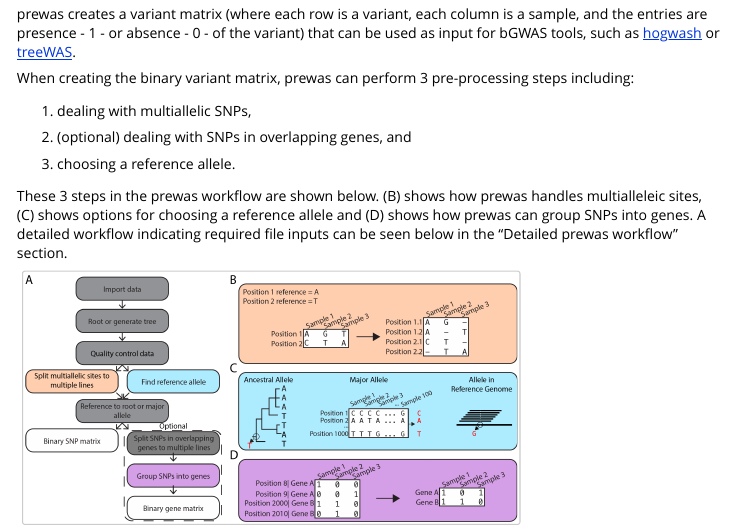
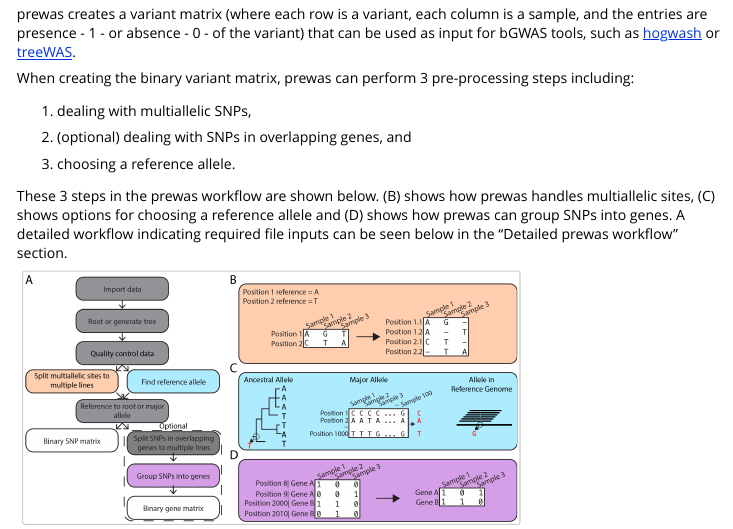
Before and after one commit to Snitkin-Lab-Umich/prewas, an R Markdown document (vignettes/getting_started_with_prewas.Rmd): the page in a window 1100 px wide, from 260 px down. Rendered offline with R 4.5, knitr and Pandoc, with nearby package versions; some code elsewhere in the file could not run offline.

Commit message:
Fix typos

```diff
--- a/vignettes/getting_started_with_prewas.Rmd
+++ b/vignettes/getting_started_with_prewas.Rmd
@@ -30,7 +30,7 @@ When creating the binary variant matrix, prewas can perform 3 pre-processing ste
 
 1. choosing a reference allele.
 
-These 3 steps in the prewas workflow are shown below. (B) shows how prewas handles multialleleic sites, (C) shows options for choosing a reference allele and (D) shows how prewas can group SNPs into genes. A detailed workflow indicating required file inputs can be seen below in the "Detailed prewas workflow" section.
+These 3 steps in the prewas workflow are shown below. (B) shows how prewas handles multiallelic sites, (C) shows options for choosing a reference allele and (D) shows how prewas can group SNPs into genes. A detailed workflow indicating required file inputs can be seen below in the "Detailed prewas workflow" section.
 
 ![prewas workflow](Figure_1.png){width=70%}
 
```
Also changed, not shown: R/collapse_snps_by_gene.R (+1 -1 lines), R/data.R (+5 -5 lines), R/prewas.R (+1 -1 lines), README.md, vignettes/getting_started_with_prewas.Rmd (2 more changed lines).
